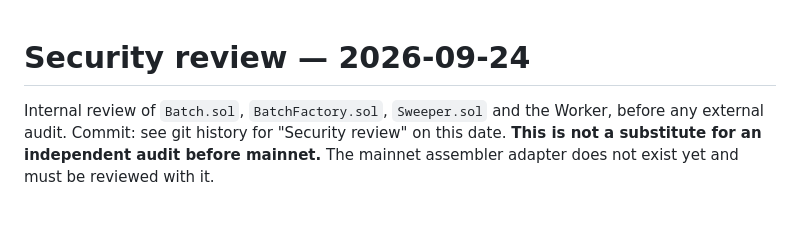
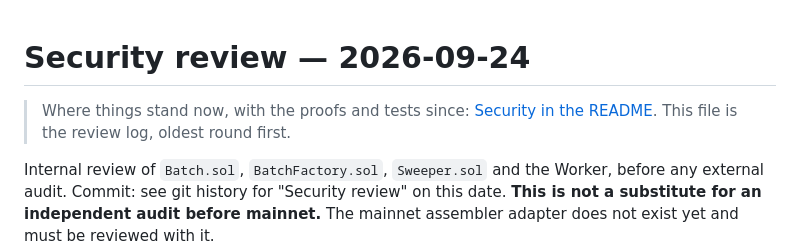
Before and after one commit to gtmcknight/creditunion, a Markdown page: contracts/AUDIT.md, the part around the change. Rendered like a GitHub page; blank space fills up the shorter version.

```diff
--- a/contracts/AUDIT.md
+++ b/contracts/AUDIT.md
@@ -1,4 +1,6 @@
 # Security review — 2026-09-24
+
+> Where things stand now, with the proofs and tests since: [Security in the README](../README.md#security). This file is the review log, oldest round first.
 
 Internal review of `Batch.sol`, `BatchFactory.sol`, `Sweeper.sol` and the Worker, before any external audit.
 Commit: see git history for "Security review" on this date. **This is not a substitute for an independent
```
Also changed, not shown: README.md (+10 -4 lines), 1 other file.
